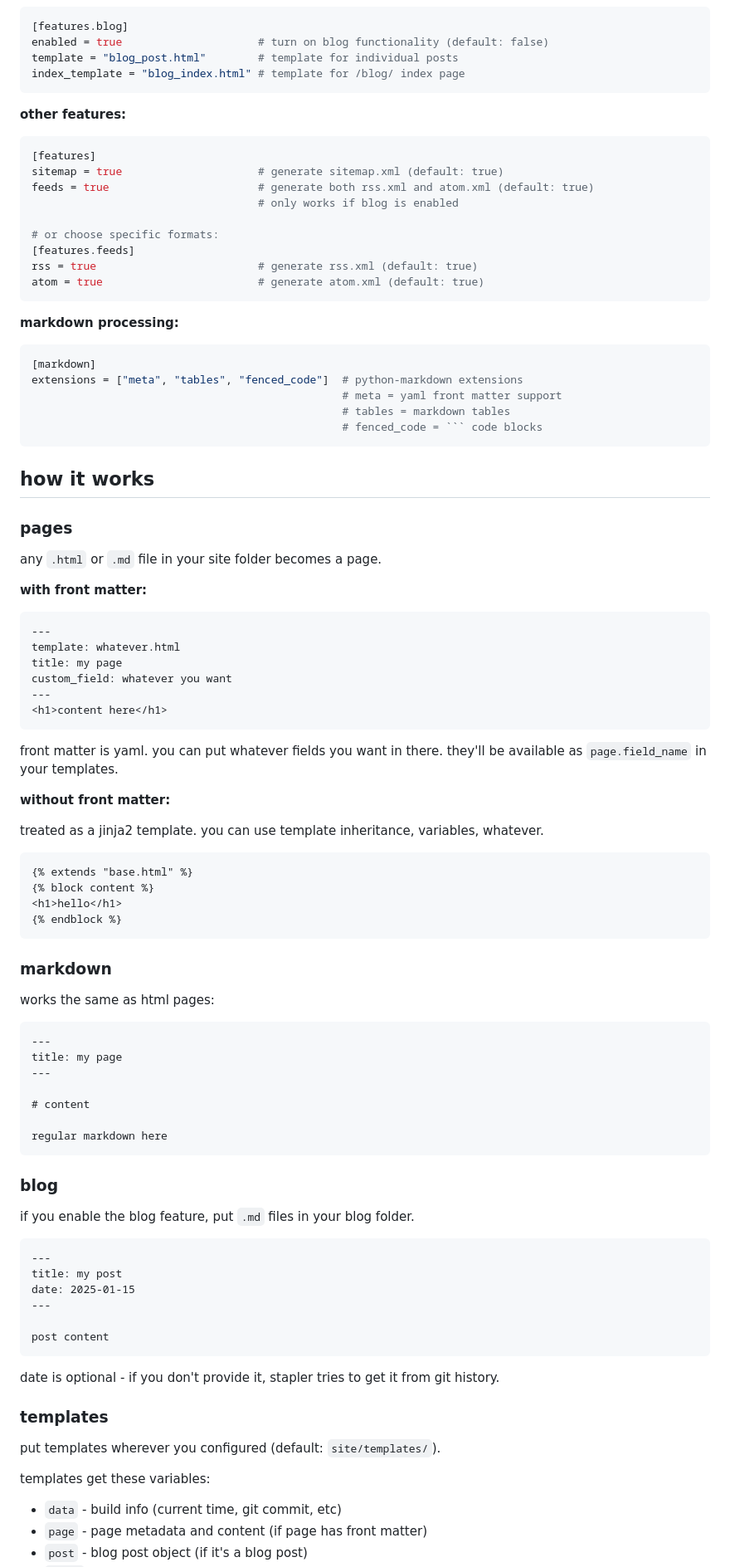
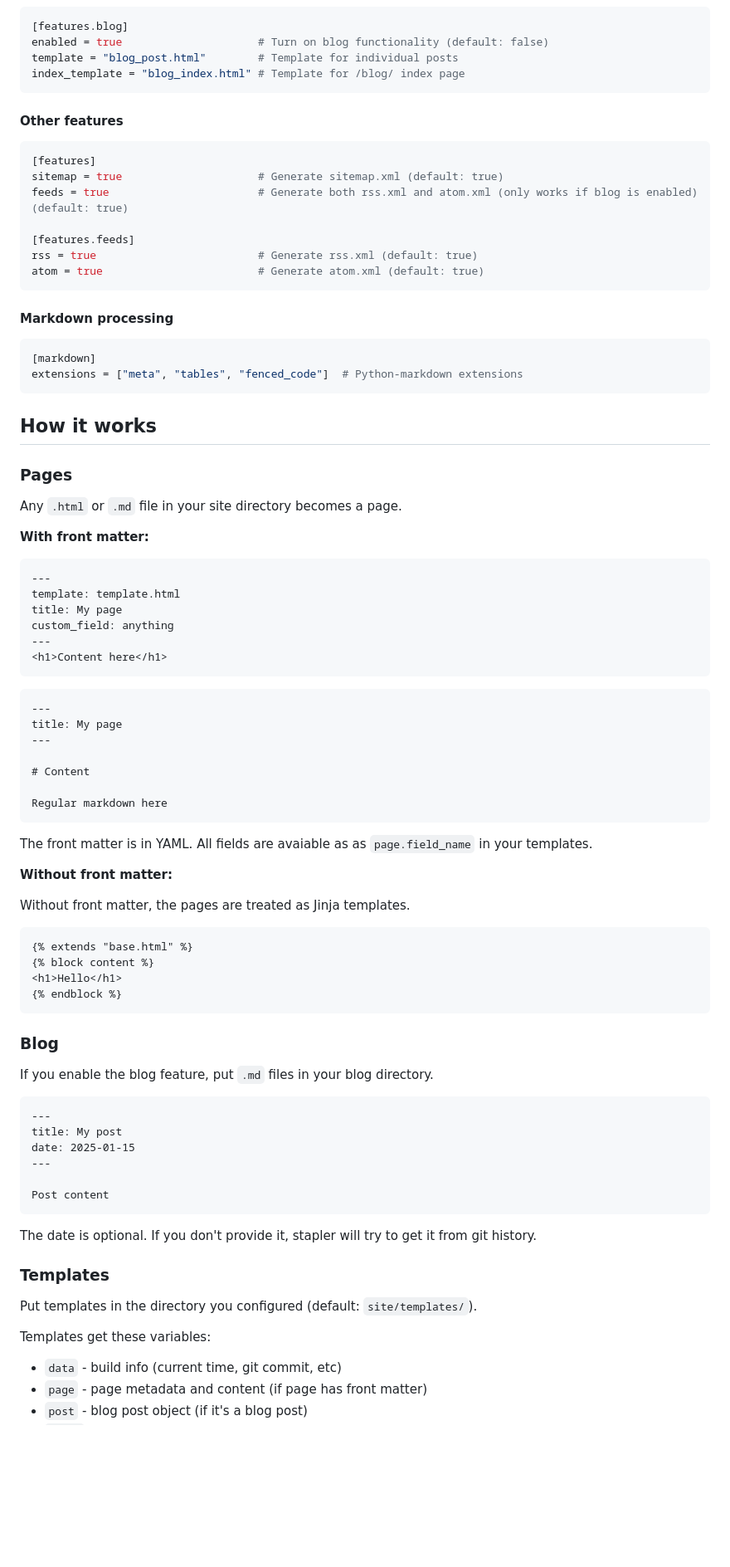
Before and after one commit to Gijs6/stapler, a Markdown page: README.md, the part around one of its changes. Shown at 83% size. Drawn GitHub-style; blank space fills up the shorter version.

````diff
--- a/README.md
+++ b/README.md
@@ -101,99 +99,90 @@ default = "base.html"              # template used when page has no front matter
 
 ```toml
 [features.blog]
-enabled = true                     # turn on blog functionality (default: false)
-template = "blog_post.html"        # template for individual posts
-index_template = "blog_index.html" # template for /blog/ index page
+enabled = true                     # Turn on blog functionality (default: false)
+template = "blog_post.html"        # Template for individual posts
+index_template = "blog_index.html" # Template for /blog/ index page
 ```
 
-**other features:**
+#### Other features
 
 ```toml
 [features]
-sitemap = true                     # generate sitemap.xml (default: true)
-feeds = true                       # generate both rss.xml and atom.xml (default: true)
-                                   # only works if blog is enabled
+sitemap = true                     # Generate sitemap.xml (default: true)
+feeds = true                       # Generate both rss.xml and atom.xml (only works if blog is enabled) (default: true)
 
-# or choose specific formats:
 [features.feeds]
-rss = true                         # generate rss.xml (default: true)
-atom = true                        # generate atom.xml (default: true)
+rss = true                         # Generate rss.xml (default: true)
+atom = true                        # Generate atom.xml (default: true)
 ```
 
-**markdown processing:**
+#### Markdown processing
 
 ```toml
 [markdown]
-extensions = ["meta", "tables", "fenced_code"]  # python-markdown extensions
-                                                # meta = yaml front matter support
-                                                # tables = markdown tables
-                                                # fenced_code = ``` code blocks
+extensions = ["meta", "tables", "fenced_code"]  # Python-markdown extensions
 ```
 
-## how it works
+## How it works
 
-### pages
+### Pages
 
-any `.html` or `.md` file in your site folder becomes a page.
+Any `.html` or `.md` file in your site directory becomes a page.
 
-**with front matter:**
+**With front matter:**
 
 ```html
 ---
-template: whatever.html
-title: my page
-custom_field: whatever you want
+template: template.html
+title: My page
+custom_field: anything
 ---
-<h1>content here</h1>
+<h1>Content here</h1>
 ```
 
-front matter is yaml. you can put whatever fields you want in there. they'll be available as `page.field_name` in your templates.
+```markdown
+---
+title: My page
+---
 
-**without front matter:**
+# Content
 
-treated as a jinja2 template. you can use template inheritance, variables, whatever.
+Regular markdown here
+```
+
+The front matter is in YAML. All fields are avaiable as as `page.field_name` in your templates.
+
+**Without front matter:**
+
+Without front matter, the pages are treated as Jinja templates.
 
 ```html
 {% extends "base.html" %}
 {% block content %}
-<h1>hello</h1>
+<h1>Hello</h1>
 {% endblock %}
 ```
 
-### markdown
+### Blog
 
-works the same as html pages:
+If you enable the blog feature, put `.md` files in your blog directory.
 
 ```markdown
 ---
-title: my page
----
-
-# content
-
-regular markdown here
-```
-
-### blog
-
-if you enable the blog feature, put `.md` files in your blog folder.
-
-```markdown
----
-title: my post
+title: My post
 date: 2025-01-15
 ---
 
-post content
+Post content
 ```
 
-date is optional - if you don't provide it, stapler tries to get it from git history.
+The date is optional. If you don't provide it, stapler will try to get it from git history.
 
-### templates
+### Templates
 
-put templates wherever you configured (default: `site/templates/`).
+Put templates in the directory you configured (default: `site/templates/`).
 
-templates get these variables:
+Templates get these variables:
 
 - `data` - build info (current time, git commit, etc)
 - `page` - page metadata and content (if page has front matter)
````
Also changed, not shown: other parts of README.md (+36 -98 lines).
